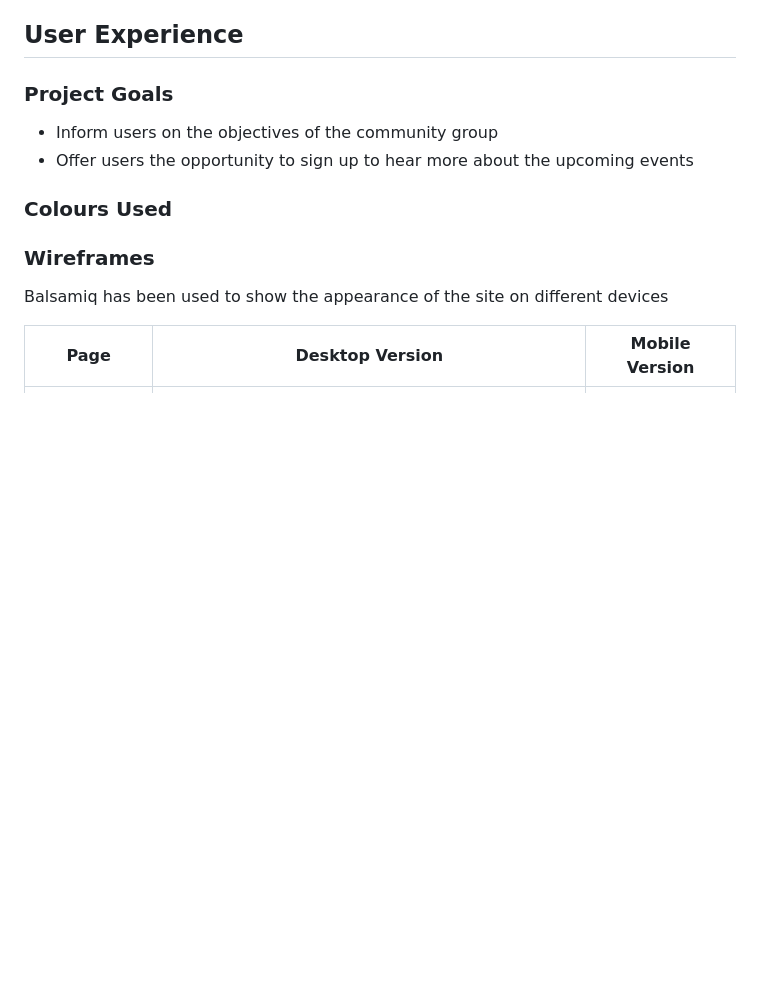
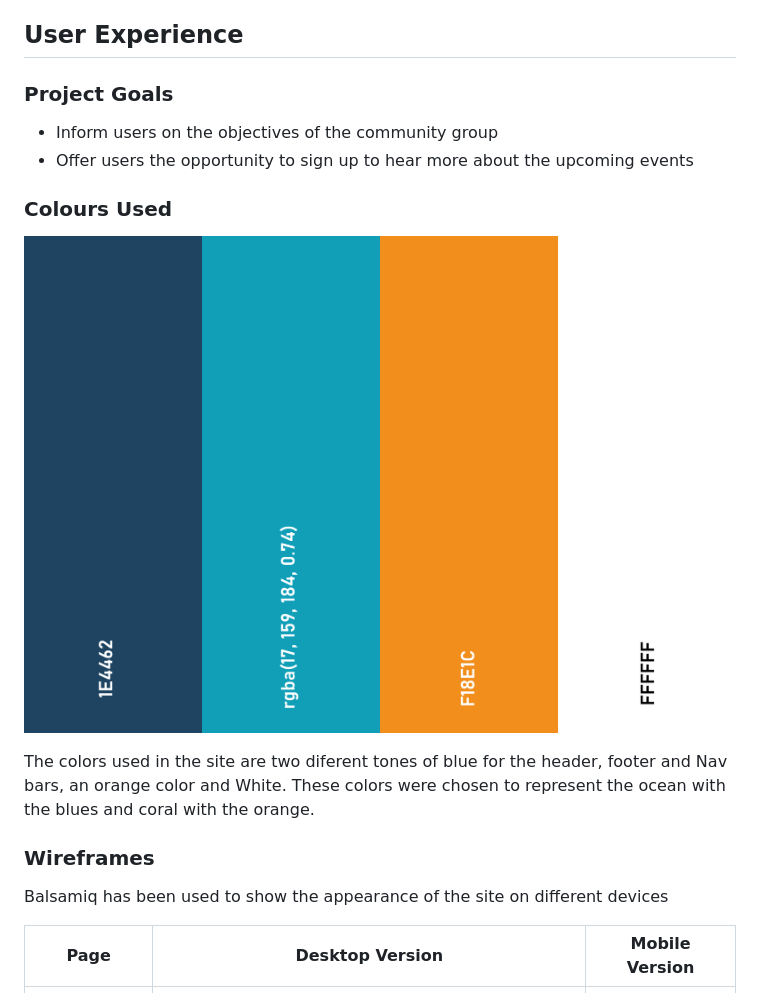
Before and after one commit to Rdawson96/WhitbyBC, a Markdown page: README.md, the part around the change printed below. GitHub-like rendering; pictures changed too: assets/readme-images/wbc-color-palette.png (added); blank space fills up the shorter version.

Commit message:
added color palette image and paragraph on why I used the colors

```diff
--- a/README.md
+++ b/README.md
@@ -41,6 +41,10 @@ Please find a link to the deployed site [here](https://rdawson96.github.io/Whitb
 - Offer users the opportunity to sign up to hear more about the upcoming events
 
 ### Colours Used
+
+![Color scheme image](assets/readme-images/wbc-color-palette.png)
+
+The colors used in the site are two diferent tones of blue for the header, footer and Nav bars, an orange color and White. These colors were chosen to represent the ocean with the blues and coral with the orange.
 
 ### Wireframes
 
```
Also changed, not shown: other parts of README.md (+1 -0 lines).
